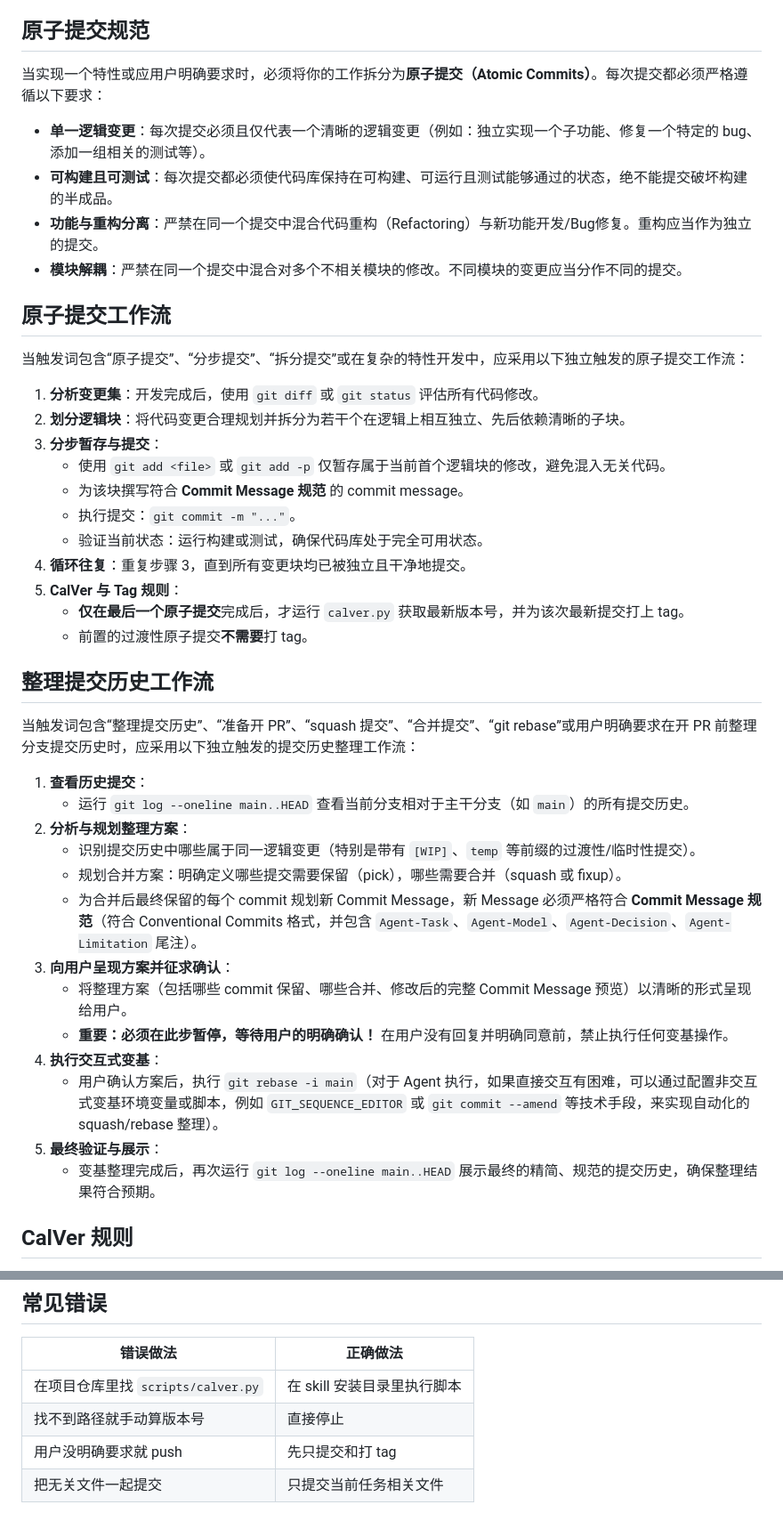
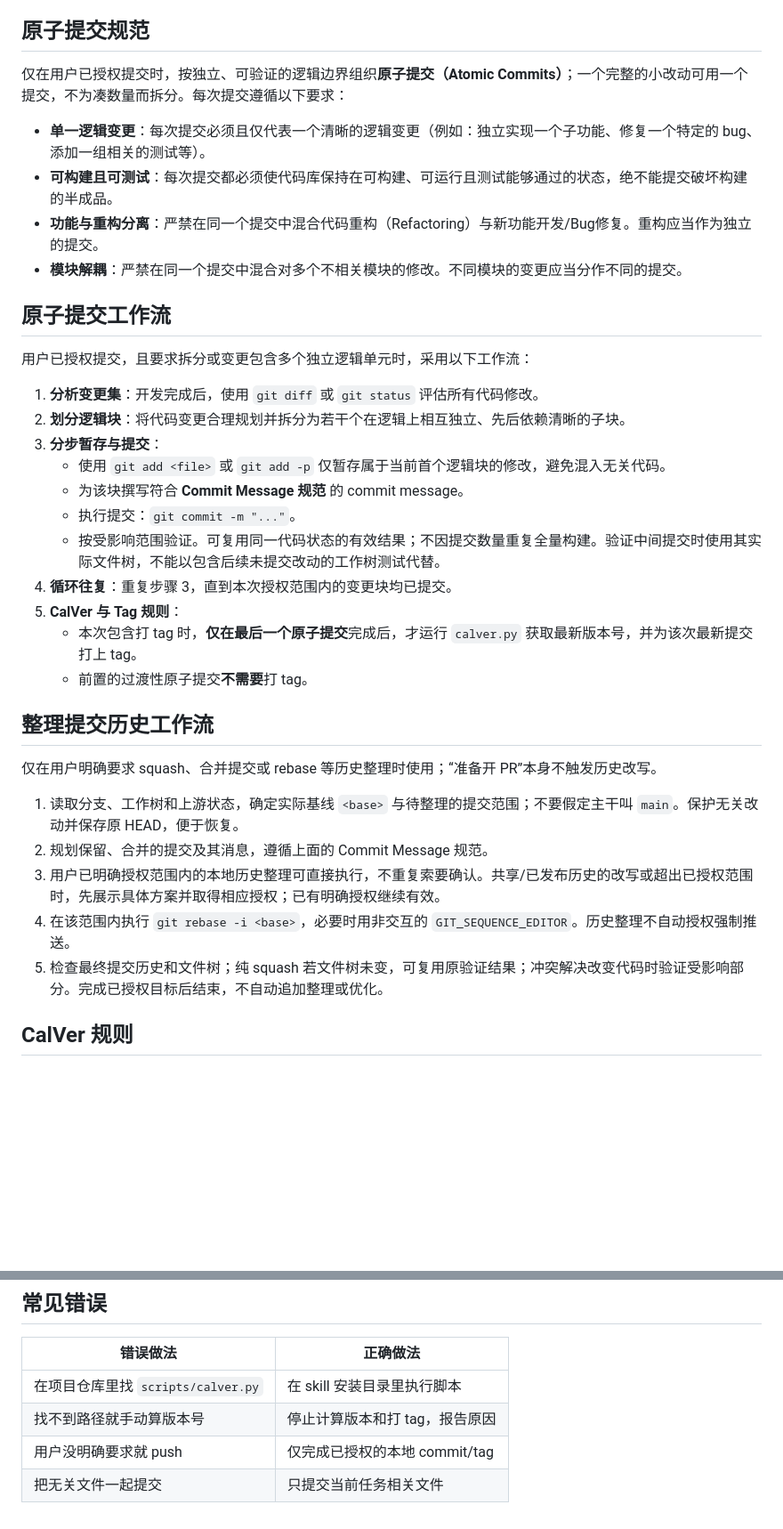
Before and after one commit to zrong/skills, a Markdown page: git-commit/SKILL.md, 2 parts joined by grey strips. Shown at 89% size. Drawn GitHub-style; blank space fills up the shorter version.

Commit message:
docs(git-commit): 明确提交授权与原子验证边界
收紧自动触发条件，保留已授权任务的执行范围，并要求按实际提交文件树验证中间状态。

Agent-Task: 原子化提交 skills 的所有内容
Agent-Model: GPT-6
Agent-Decision: 将提交规则调整作为独立文档变更，不与对象存储功能混合。
Agent-Limitation: 本次仅本地提交与打标签，未推送远端。

```diff
--- a/git-commit/SKILL.md
+++ b/git-commit/SKILL.md
@@ -62,7 +63,7 @@ Agent-Limitation: <已知局限或后续 TODO>
 
 ## 原子提交规范
 
-当实现一个特性或应用户明确要求时，必须将你的工作拆分为**原子提交（Atomic Commits）**。每次提交都必须严格遵循以下要求：
+仅在用户已授权提交时，按独立、可验证的逻辑边界组织**原子提交（Atomic Commits）**；一个完整的小改动可用一个提交，不为凑数量而拆分。每次提交遵循以下要求：
 
 - **单一逻辑变更**：每次提交必须且仅代表一个清晰的逻辑变更（例如：独立实现一个子功能、修复一个特定的 bug、添加一组相关的测试等）。
 - **可构建且可测试**：每次提交都必须使代码库保持在可构建、可运行且测试能够通过的状态，绝不能提交破坏构建的半成品。
@@ -71,7 +72,7 @@ Agent-Limitation: <已知局限或后续 TODO>
 
 ## 原子提交工作流
 
-当触发词包含“原子提交”、“分步提交”、“拆分提交”或在复杂的特性开发中，应采用以下独立触发的原子提交工作流：
+用户已授权提交，且要求拆分或变更包含多个独立逻辑单元时，采用以下工作流：
 
 1. **分析变更集**：开发完成后，使用 `git diff` 或 `git status` 评估所有代码修改。
 2. **划分逻辑块**：将代码变更合理规划并拆分为若干个在逻辑上相互独立、先后依赖清晰的子块。
@@ -79,29 +80,21 @@ Agent-Limitation: <已知局限或后续 TODO>
    - 使用 `git add <file>` 或 `git add -p` 仅暂存属于当前首个逻辑块的修改，避免混入无关代码。
    - 为该块撰写符合 **Commit Message 规范** 的 commit message。
    - 执行提交：`git commit -m "..."`。
-   - 验证当前状态：运行构建或测试，确保代码库处于完全可用状态。
-4. **循环往复**：重复步骤 3，直到所有变更块均已被独立且干净地提交。
+   - 按受影响范围验证。可复用同一代码状态的有效结果；不因提交数量重复全量构建。验证中间提交时使用其实际文件树，不能以包含后续未提交改动的工作树测试代替。
+4. **循环往复**：重复步骤 3，直到本次授权范围内的变更块均已提交。
 5. **CalVer 与 Tag 规则**：
-   - **仅在最后一个原子提交**完成后，才运行 `calver.py` 获取最新版本号，并为该次最新提交打上 tag。
+   - 本次包含打 tag 时，**仅在最后一个原子提交**完成后，才运行 `calver.py` 获取最新版本号，并为该次最新提交打上 tag。
    - 前置的过渡性原子提交**不需要**打 tag。
 
 ## 整理提交历史工作流
 
-当触发词包含“整理提交历史”、“准备开 PR”、“squash 提交”、“合并提交”、“git rebase”或用户明确要求在开 PR 前整理分支提交历史时，应采用以下独立触发的提交历史整理工作流：
+仅在用户明确要求 squash、合并提交或 rebase 等历史整理时使用；“准备开 PR”本身不触发历史改写。
 
-1. **查看历史提交**：
-   - 运行 `git log --oneline main..HEAD` 查看当前分支相对于主干分支（如 `main`）的所有提交历史。
-2. **分析与规划整理方案**：
-   - 识别提交历史中哪些属于同一逻辑变更（特别是带有 `[WIP]`、`temp` 等前缀的过渡性/临时性提交）。
-   - 规划合并方案：明确定义哪些提交需要保留（pick），哪些需要合并（squash 或 fixup）。
-   - 为合并后最终保留的每个 commit 规划新 Commit Message，新 Message 必须严格符合 **Commit Message 规范**（符合 Conventional Commits 格式，并包含 `Agent-Task`、`Agent-Model`、`Agent-Decision`、`Agent-Limitation` 尾注）。
-3. **向用户呈现方案并征求确认**：
-   - 将整理方案（包括哪些 commit 保留、哪些合并、修改后的完整 Commit Message 预览）以清晰的形式呈现给用户。
-   - **重要：必须在此步暂停，等待用户的明确确认！** 在用户没有回复并明确同意前，禁止执行任何变基操作。
-4. **执行交互式变基**：
-   - 用户确认方案后，执行 `git rebase -i main`（对于 Agent 执行，如果直接交互有困难，可以通过配置非交互式变基环境变量或脚本，例如 `GIT_SEQUENCE_EDITOR` 或 `git commit --amend` 等技术手段，来实现自动化的 squash/rebase 整理）。
-5. **最终验证与展示**：
-   - 变基整理完成后，再次运行 `git log --oneline main..HEAD` 展示最终的精简、规范的提交历史，确保整理结果符合预期。
+1. 读取分支、工作树和上游状态，确定实际基线 `<base>` 与待整理的提交范围；不要假定主干叫 `main`。保护无关改动并保存原 HEAD，便于恢复。
+2. 规划保留、合并的提交及其消息，遵循上面的 Commit Message 规范。
+3. 用户已明确授权范围内的本地历史整理可直接执行，不重复索要确认。共享/已发布历史的改写或超出已授权范围时，先展示具体方案并取得相应授权；已有明确授权继续有效。
+4. 在该范围内执行 `git rebase -i <base>`，必要时用非交互的 `GIT_SEQUENCE_EDITOR`。历史整理不自动授权强制推送。
+5. 检查最终提交历史和文件树；纯 squash 若文件树未变，可复用原验证结果；冲突解决改变代码时验证受影响部分。完成已授权目标后结束，不自动追加整理或优化。
 
 ## CalVer 规则
 
@@ -115,6 +108,6 @@ Agent-Limitation: <已知局限或后续 TODO>
 | 错误做法 | 正确做法 |
 |---|---|
 | 在项目仓库里找 `scripts/calver.py` | 在 skill 安装目录里执行脚本 |
-| 找不到路径就手动算版本号 | 直接停止 |
-| 用户没明确要求就 push | 先只提交和打 tag |
+| 找不到路径就手动算版本号 | 停止计算版本和打 tag，报告原因 |
+| 用户没明确要求就 push | 仅完成已授权的本地 commit/tag |
 | 把无关文件一起提交 | 只提交当前任务相关文件 |
```
Also changed, not shown: other parts of git-commit/SKILL.md (+7 -6 lines), 1 other file.
